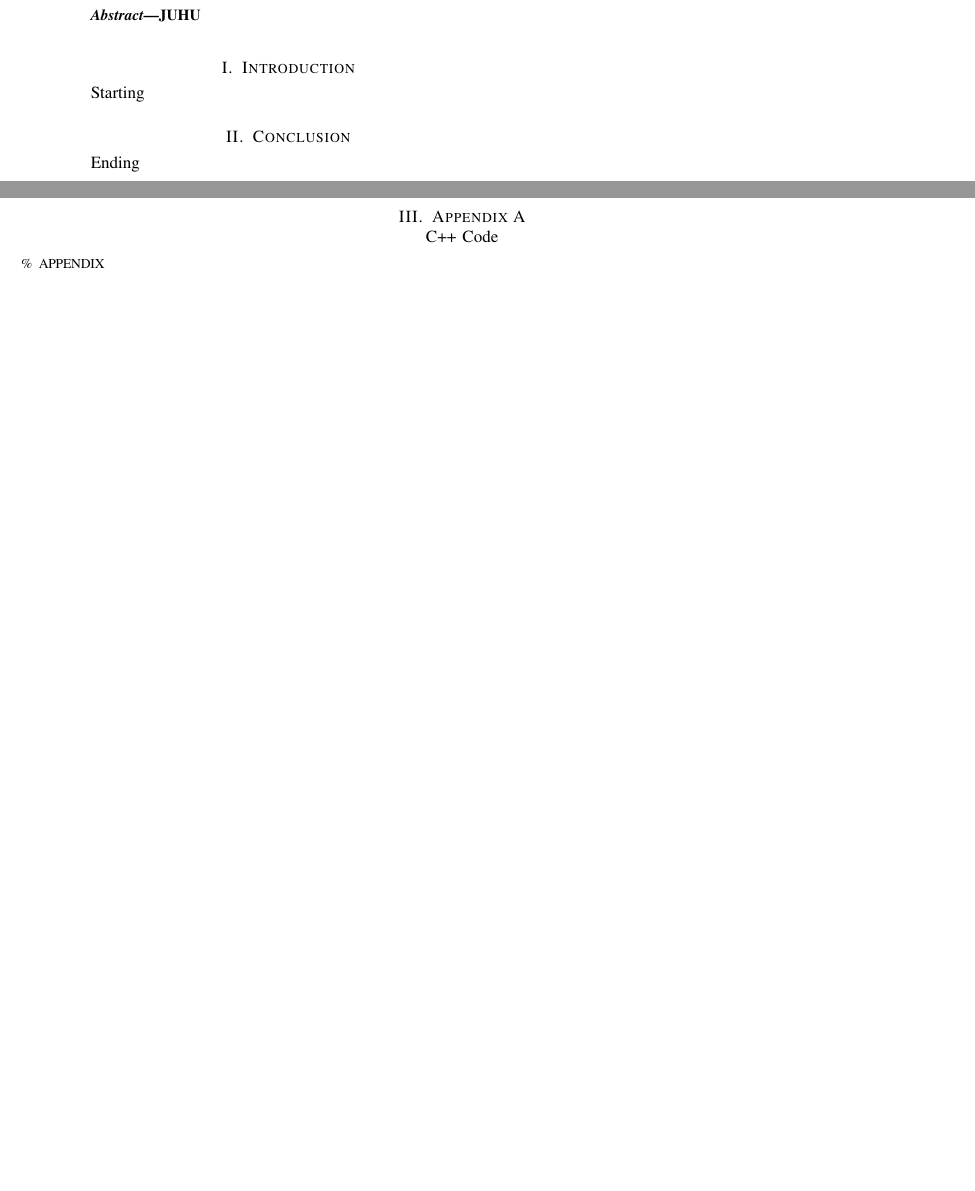
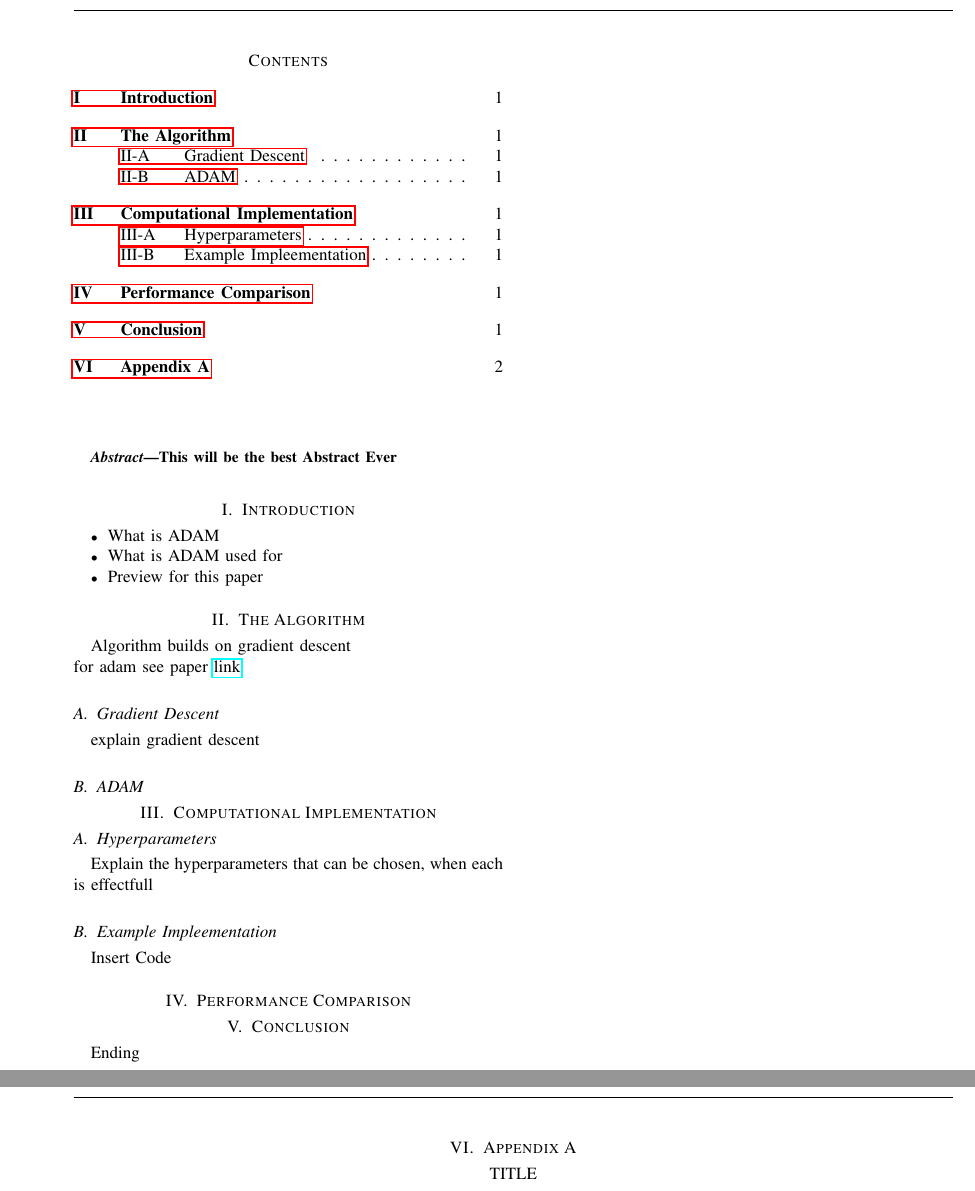
Before and after one commit to jakthehut/ADAM-Optimizer, a LaTeX paper (Vibrations_Project.tex): two parts of pages 2 and 3 of 3, joined at a grey line, cut at the place of the change, the shorter picture padded with empty space. Compiled offline with pdfLaTeX.

Commit message:
Updates from Overleaf

```diff
--- a/Vibrations_Project.tex
+++ b/Vibrations_Project.tex
@@ -47,17 +47,51 @@
 
    \end{center}
 \end{titlepage}
-\markboth{ADAM Optimizer}{}
+
+% FOOTER AND HEADER SETTINGS
+\pagestyle{fancy}
+\headheight = 25pt
+\fancyhf{}
+\fancyfoot[C]{\thepage}
+\fancyhead[C]{Adaptive Movement Estimation Algorithm \\ \nouppercase{\leftmark\hfill\rightmark}}
+\newpage
+
+% TABLE of Content
+\tableofcontents
+\vspace{1.5cm}
+
+% ABSTRACT
 \begin{abstract}
-    JUHU
+    This will be the best Abstract Ever
 \end{abstract}
 
-
+% START PAPER here
 \section{Introduction}
-Starting
+\begin{itemize}
+    \item What is ADAM
+    \item What is ADAM used for
+    \item Preview for this paper
+\end{itemize}
 
 
+% MATH PART
+\section{The Algorithm}
+Algorithm builds on gradient descent\\
+for adam see paper \href{https://arxiv.org/abs/1412.6980}{link}
+\subsection{Gradient Descent}
+explain gradient descent
+\subsection{ADAM}
 
+
+%PRATICAL EXAMPLE
+\section{Computational Implementation}
+\subsection{Hyperparameters}
+Explain the hyperparameters that can be chosen, when each is effectfull
+\subsection{Example Impleementation}
+Insert Code
+
+% COMPARISON
+\section{Performance Comparison}
 
 
 \section{Conclusion}
@@ -68,23 +102,12 @@ Ending
 
 % CODE FOR APPENDIX
 \onecolumn
-\textwidth=456pt
-\paperwidth=577pt
-\hoffset=-30pt
 \newpage
-\newpage
-\clearpage
-\pagestyle{headings}
+\pagestyle{fancy}
+
+\section{Appendix A}
+\centering TITLE
 
 
 
-\section{Appendix A}
-\centering C++ Code
-\footnotesize
-\begin{lstlisting}
-% APPENDIX
-\end{lstlisting}
-\normalsize
-\pagestyle{headings}
-
 \end{document}
```
Also changed, not shown: Vibrations_Project.tex (42 more changed lines).
